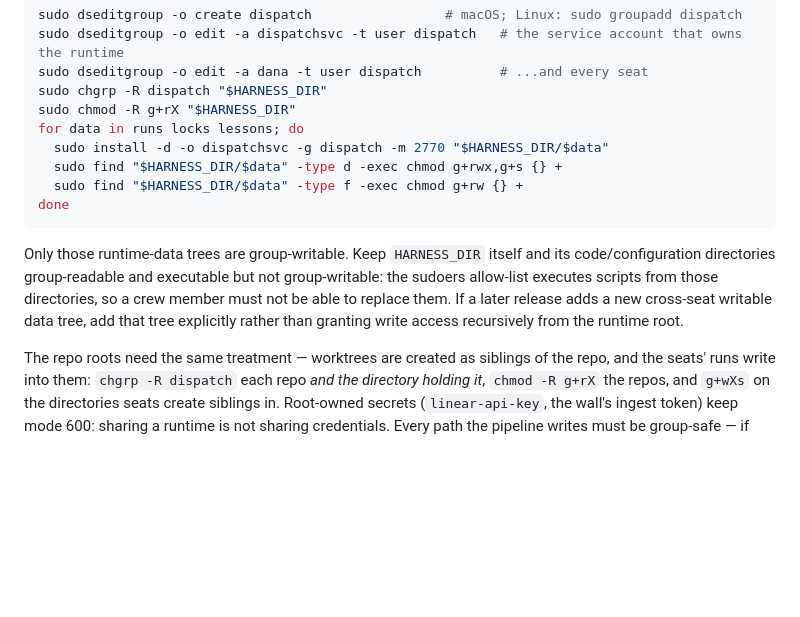
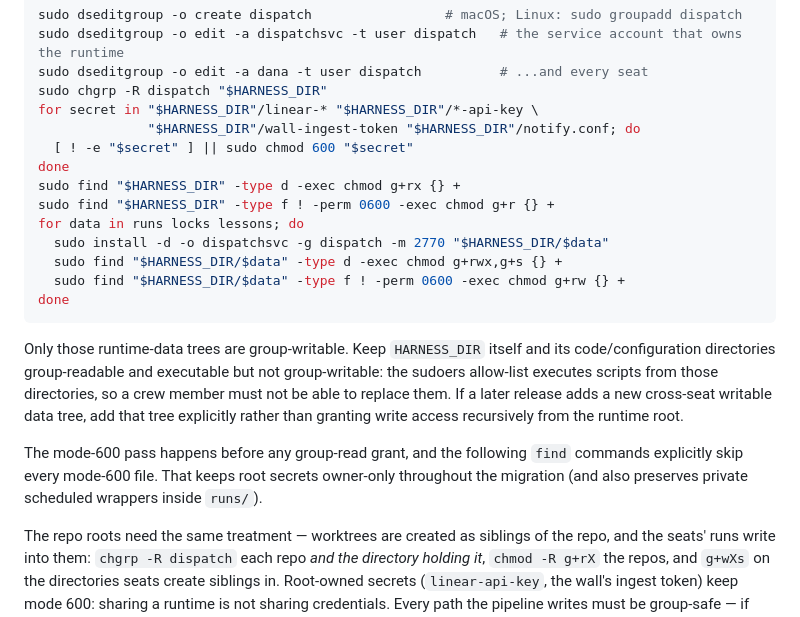
Before and after one commit to angelsole/dispatch-harness, a Markdown page: docs/operations.md, the part around the change. GitHub-like rendering; blank space fills up the shorter version.

Commit message:
fix(docs): preserve owner-only runtime secrets [F4]

````diff
--- a/docs/operations.md
+++ b/docs/operations.md
@@ -1302,11 +1302,16 @@ sudo dseditgroup -o create dispatch                 # macOS; Linux: sudo groupad
 sudo dseditgroup -o edit -a dispatchsvc -t user dispatch   # the service account that owns the runtime
 sudo dseditgroup -o edit -a dana -t user dispatch          # ...and every seat
 sudo chgrp -R dispatch "$HARNESS_DIR"
-sudo chmod -R g+rX "$HARNESS_DIR"
+for secret in "$HARNESS_DIR"/linear-* "$HARNESS_DIR"/*-api-key \
+              "$HARNESS_DIR"/wall-ingest-token "$HARNESS_DIR"/notify.conf; do
+  [ ! -e "$secret" ] || sudo chmod 600 "$secret"
+done
+sudo find "$HARNESS_DIR" -type d -exec chmod g+rx {} +
+sudo find "$HARNESS_DIR" -type f ! -perm 0600 -exec chmod g+r {} +
 for data in runs locks lessons; do
   sudo install -d -o dispatchsvc -g dispatch -m 2770 "$HARNESS_DIR/$data"
   sudo find "$HARNESS_DIR/$data" -type d -exec chmod g+rwx,g+s {} +
-  sudo find "$HARNESS_DIR/$data" -type f -exec chmod g+rw {} +
+  sudo find "$HARNESS_DIR/$data" -type f ! -perm 0600 -exec chmod g+rw {} +
 done
 ```
 
@@ -1316,6 +1321,11 @@ group-writable: the sudoers allow-list executes scripts from those directories,
 so a crew member must not be able to replace them. If a later release adds a
 new cross-seat writable data tree, add that tree explicitly rather than
 granting write access recursively from the runtime root.
+
+The mode-600 pass happens before any group-read grant, and the following
+`find` commands explicitly skip every mode-600 file. That keeps root secrets
+owner-only throughout the migration (and also preserves private scheduled
+wrappers inside `runs/`).
 
 The repo roots need the same treatment — worktrees are created as siblings of
 the repo, and the seats' runs write into them: `chgrp -R dispatch` each repo
````
